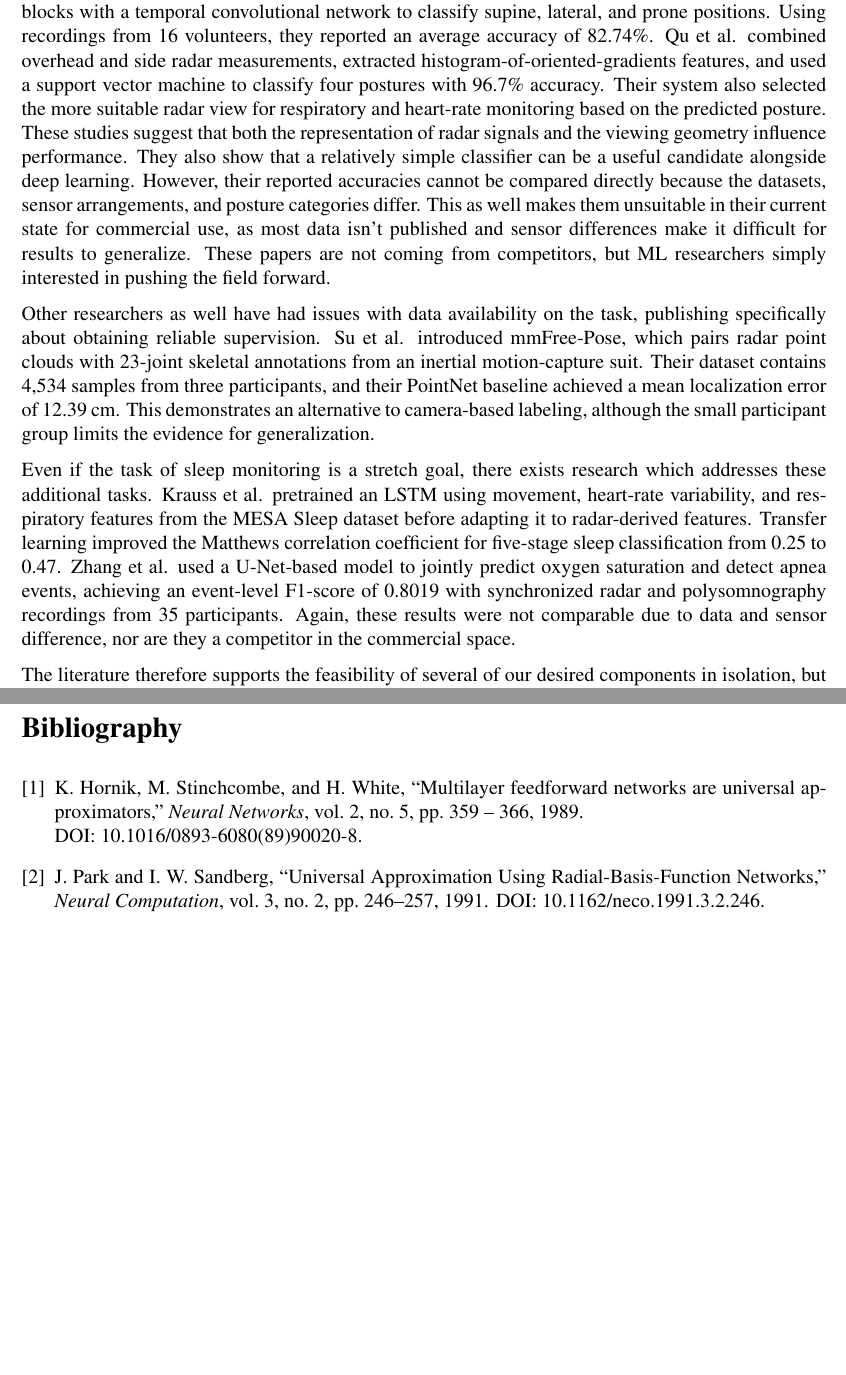
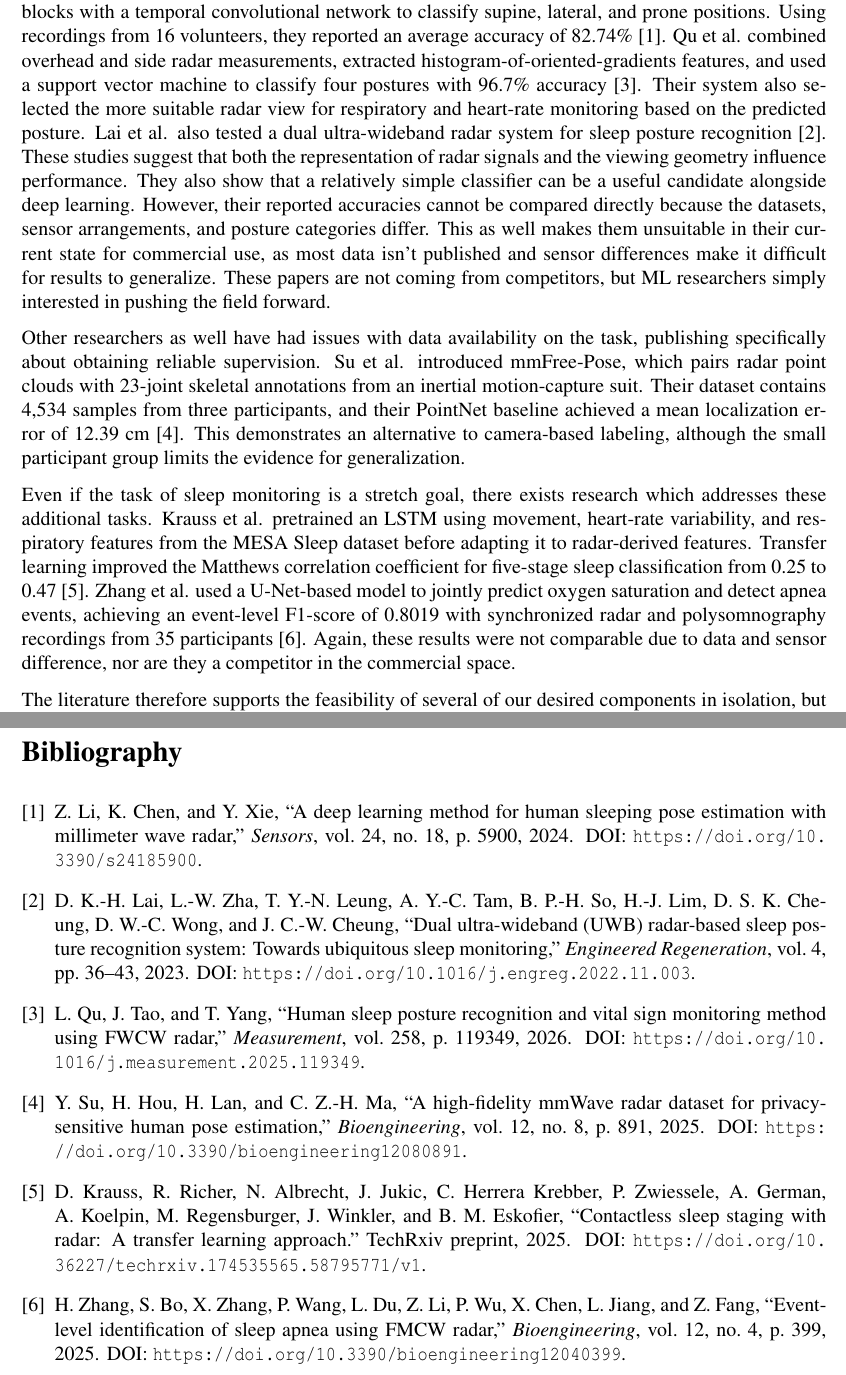
Before and after one commit to ponderingpenguins/ai-engineering, a LaTeX document (docs/report/main.tex, which reads docs/report/chapters/02-project.tex, docs/report/header/header.tex, docs/report/refs.bib): two parts of pages 5 and 8 of 8, joined at a grey line, cut so that both start at the same text, the shorter picture padded with empty space. Compiled offline with pdfLaTeX.

Commit message:
Added Proper Citation

```diff
--- a/docs/report/chapters/02-project.tex
+++ b/docs/report/chapters/02-project.tex
@@ -32,11 +32,11 @@ Because the intended application involves care settings where missed events may
 To evaluate the success of the solutions as a whole, we will measure metrics across accuracy, F1 and recall on a held-out test set. Valtes provided us with multiple benchmarks: 50\% means that it is good and shows some promise; 85\% means that it is really good according to Valtes; and 95\% is the standard for people identifying camera footage, with any solution ideally being robust to multiple people in the same room. For each objective, we will first evaluate lightweight solutions which run on the edge, then move to heavyweight solutions running in the cloud to ensure feasibility. Only if we are unable to produce good metrics on the heavyweight model will we reevaluate our objectives and find other ways to approach the issue.
 
 \subsection{State of the Art and Competitor Analysis}
-The objectives we lay out are not completely unique, existing research has been published across each desired goal in the past few years. To start with our core objective, the research provides several approaches to radar-based posture recognition. Li et al. developed ResTCN, combining residual blocks with a temporal convolutional network to classify supine, lateral, and prone positions. Using recordings from 16 volunteers, they reported an average accuracy of 82.74\%. Qu et al. combined overhead and side radar measurements, extracted histogram-of-oriented-gradients features, and used a support vector machine to classify four postures with 96.7\% accuracy. Their system also selected the more suitable radar view for respiratory and heart-rate monitoring based on the predicted posture. These studies suggest that both the representation of radar signals and the viewing geometry influence performance. They also show that a relatively simple classifier can be a useful candidate alongside deep learning. However, their reported accuracies cannot be compared directly because the datasets, sensor arrangements, and posture categories differ. This as well makes them unsuitable in their current state for commercial use, as most data isn't published and sensor differences make it difficult for results to generalize. These papers are not coming from competitors, but ML researchers simply interested in pushing the field forward.
+The objectives we lay out are not completely unique, existing research has been published across each desired goal in the past few years. To start with our core objective, the research provides several approaches to radar-based posture recognition. Li et al. developed ResTCN, combining residual blocks with a temporal convolutional network to classify supine, lateral, and prone positions. Using recordings from 16 volunteers, they reported an average accuracy of 82.74\% \cite{li2024sleepingpose}. Qu et al. combined overhead and side radar measurements, extracted histogram-of-oriented-gradients features, and used a support vector machine to classify four postures with 96.7\% accuracy \cite{qu2026sleep}. Their system also selected the more suitable radar view for respiratory and heart-rate monitoring based on the predicted posture. Lai et al. also tested a dual ultra-wideband radar system for sleep posture recognition \cite{lai2023dual}. These studies suggest that both the representation of radar signals and the viewing geometry influence performance. They also show that a relatively simple classifier can be a useful candidate alongside deep learning. However, their reported accuracies cannot be compared directly because the datasets, sensor arrangements, and posture categories differ. This as well makes them unsuitable in their current state for commercial use, as most data isn't published and sensor differences make it difficult for results to generalize. These papers are not coming from competitors, but ML researchers simply interested in pushing the field forward.
 
-Other researchers as well have had issues with data availability on the task, publishing specifically about obtaining reliable supervision. Su et al. introduced mmFree-Pose, which pairs radar point clouds with 23-joint skeletal annotations from an inertial motion-capture suit. Their dataset contains 4,534 samples from three participants, and their PointNet baseline achieved a mean localization error of 12.39 cm. This demonstrates an alternative to camera-based labeling, although the small participant group limits the evidence for generalization.
+Other researchers as well have had issues with data availability on the task, publishing specifically about obtaining reliable supervision. Su et al. introduced mmFree-Pose, which pairs radar point clouds with 23-joint skeletal annotations from an inertial motion-capture suit. Their dataset contains 4,534 samples from three participants, and their PointNet baseline achieved a mean localization error of 12.39 cm \cite{su2025mmfreepose}. This demonstrates an alternative to camera-based labeling, although the small participant group limits the evidence for generalization.
 
-Even if the task of sleep monitoring is a stretch goal, there exists research which addresses these additional tasks. Krauss et al. pretrained an LSTM using movement, heart-rate variability, and respiratory features from the MESA Sleep dataset before adapting it to radar-derived features. Transfer learning improved the Matthews correlation coefficient for five-stage sleep classification from 0.25 to 0.47. Zhang et al. used a U-Net-based model to jointly predict oxygen saturation and detect apnea events, achieving an event-level F1-score of 0.8019 with synchronized radar and polysomnography recordings from 35 participants. Again, these results were not comparable due to data and sensor difference, nor are they a competitor in the commercial space.
+Even if the task of sleep monitoring is a stretch goal, there exists research which addresses these additional tasks. Krauss et al. pretrained an LSTM using movement, heart-rate variability, and respiratory features from the MESA Sleep dataset before adapting it to radar-derived features. Transfer learning improved the Matthews correlation coefficient for five-stage sleep classification from 0.25 to 0.47 \cite{krauss2025transfer}. Zhang et al. used a U-Net-based model to jointly predict oxygen saturation and detect apnea events, achieving an event-level F1-score of 0.8019 with synchronized radar and polysomnography recordings from 35 participants \cite{zhang2025apnea}. Again, these results were not comparable due to data and sensor difference, nor are they a competitor in the commercial space.
 
 The literature therefore supports the feasibility of several of our desired components in isolation, but does not establish their performance on Valtes' radar. Different sensors, mounting positions, preprocessing methods, and participant populations can change the input distribution. Furthermore, several posture studies use prescribed positions rather than natural overnight behaviour. This is hopefully the biggest take away from the past research beyond methods, that building an effective model under Valtes' recording conditions might require dealing with more noise and realistic data than existing research has yet to tackle, which makes the research useful for learning, but difficult to use as an objective comparison.
 
--- a/docs/report/header/header.tex
+++ b/docs/report/header/header.tex
@@ -11,6 +11,7 @@
 \usepackage{enumitem}
 \usepackage{mwe}
 \usepackage{graphicx} % Use for Images
+\usepackage{url} % Break long DOI links in the bibliography
 \usepackage{here}     % Forced Figure Placement
 \usepackage{pslatex}	% Use PostScript Fonts
 \usepackage{fancyhdr} % Use headers
--- a/docs/report/refs.bib
+++ b/docs/report/refs.bib
@@ -1,7 +0,0 @@
-@article{mlp-universal,
-title = "Multilayer feedforward networks are universal approximators",
-journal = "Neural Networks",
-volume = "2",
-number = "5",
-pages = "359 - 366",
-year = "1989",
@@ -12,15 +3,30 @@ note={\newline DOI: 10.1016/0893-6080(89)90020-8}
+  title = {A Deep Learning Method for Human Sleeping Pose Estimation with Millimeter Wave Radar},
+  journal = {Sensors},
+  year = {2024},
+  volume = {24},
+  number = {18},
+  pages = {5900},
+  doi = {10.3390/s24185900},
+  note = {DOI: \url{https://doi.org/10.3390/s24185900}}
 }
 
-@ARTICLE{rbf-universal,
-author={J. {Park} and I. W. {Sandberg}},
-journal={Neural Computation},
-title={Universal {A}pproximation {U}sing {R}adial-{B}asis-{F}unction {N}etworks},
-year={1991},
-volume={3},
-number={2},
-pages={246-257},
-keywords={},
-doi={10.1162/neco.1991.3.2.246},
-ISSN={0899-7667},
-note={DOI: 10.1162/neco.1991.3.2.246}
+@article{qu2026sleep,
+  author = {Qu, Lele and Tao, Jinpeng and Yang, Tianhong},
+  title = {Human Sleep Posture Recognition and Vital Sign Monitoring Method Using {FWCW} Radar},
+  journal = {Measurement},
+  year = {2026},
+  volume = {258},
+  pages = {119349},
+  doi = {10.1016/j.measurement.2025.119349},
+  note = {DOI: \url{https://doi.org/10.1016/j.measurement.2025.119349}}
 }
+
+@article{lai2023dual,
+  author = {Lai, Derek Ka-Hei and Zha, Li-Wen and Leung, Tommy Yau-Nam and Tam, Andy Yiu-Chau and So, Bryan Pak-Hei and Lim, Hyo-Jung and Cheung, Daphne Sze Ki and Wong, Duo Wai-Chi and Cheung, James Chung-Wai},
+  title = {Dual Ultra-Wideband ({UWB}) Radar-Based Sleep Posture Recognition System: Towards Ubiquitous Sleep Monitoring},
+  journal = {Engineered Regeneration},
+  year = {2023},
+  volume = {4},
+  pages = {36--43},
+  doi = {10.1016/j.engreg.2022.11.003},
+  note = {DOI: \url{https://doi.org/10.1016/j.engreg.2022.11.003}}
@@ -26,0 +38,29 @@ note={DOI: 10.1162/neco.1991.3.2.246}
+  journal = {Bioengineering},
+  year = {2025},
+  volume = {12},
+  number = {8},
+  pages = {891},
+  doi = {10.3390/bioengineering12080891},
+  note = {DOI: \url{https://doi.org/10.3390/bioengineering12080891}}
+}
+
+@misc{krauss2025transfer,
+  author = {Krauss, Daniel and Richer, Robert and Albrecht, Nils and Jukic, Jelena and Herrera Krebber, Carlos and Zwiessele, Paul and German, Alexander and Koelpin, Alexander and Regensburger, Martin and Winkler, J{"u}rgen and Eskofier, Bjoern M.},
+  title = {Contactless Sleep Staging with Radar: A Transfer Learning Approach},
+  year = {2025},
+  howpublished = {TechRxiv preprint},
+  doi = {10.36227/techrxiv.174535565.58795771/v1},
+  note = {DOI: \url{https://doi.org/10.36227/techrxiv.174535565.58795771/v1}}
+}
+
+@article{zhang2025apnea,
+  author = {Zhang, Hao and Bo, Shining and Zhang, Xuan and Wang, Peng and Du, Lidong and Li, Zhenfeng and Wu, Pang and Chen, Xianxiang and Jiang, Libin and Fang, Zhen},
+  title = {Event-Level Identification of Sleep Apnea Using {FMCW} Radar},
+  journal = {Bioengineering},
+  year = {2025},
+  volume = {12},
+  number = {4},
+  pages = {399},
+  doi = {10.3390/bioengineering12040399},
+  note = {DOI: \url{https://doi.org/10.3390/bioengineering12040399}}
+}
```
Also changed, not shown: docs/report/chapters/01-introduction.tex (+1 -1 lines), docs/report/main.tex (+0 -1 lines), docs/report/refs.bib (11 more changed lines).
